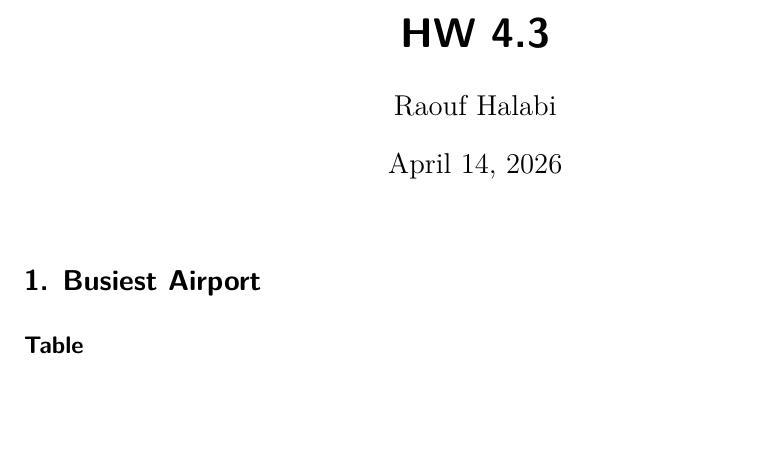
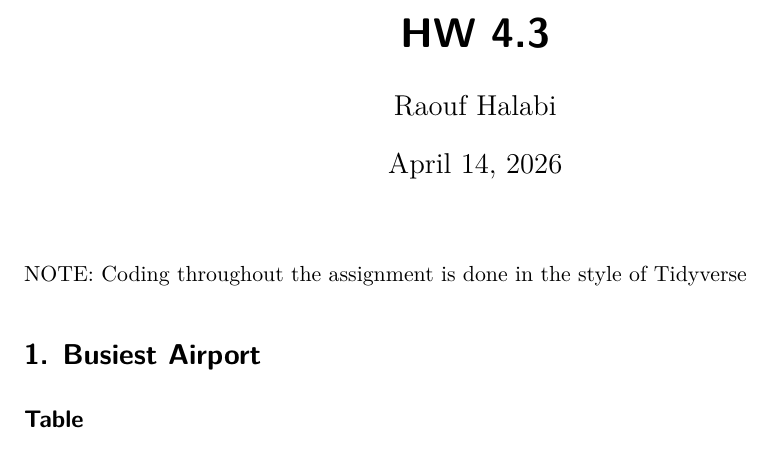
Before and after one commit to Stat184-Spring2026/Stat414_HW4.4, a Quarto document (QuatroHW.qmd): part of page 1 of 9, cut so that both start at the same text. Rendered offline with R 4.5, knitr and Pandoc in place of Quarto, then LaTeX, with nearby package versions; code that draws random numbers runs with fixed seeds of ours; some code elsewhere in the file could not run offline; column names are cleaned by a stand-in for the janitor package.

Commit message:
Add note about Tidyverse coding style
Added a note about coding style in the assignment.

```diff
--- a/QuatroHW.qmd
+++ b/QuatroHW.qmd
@@ -4,6 +4,8 @@ author: "Raouf Halabi"
 date: "April 14, 2026"
 format: pdf
 ---
+
+NOTE: Coding throughout the assignment is done in the style of Tidyverse
 
 # 1. Busiest Airport
 
```
